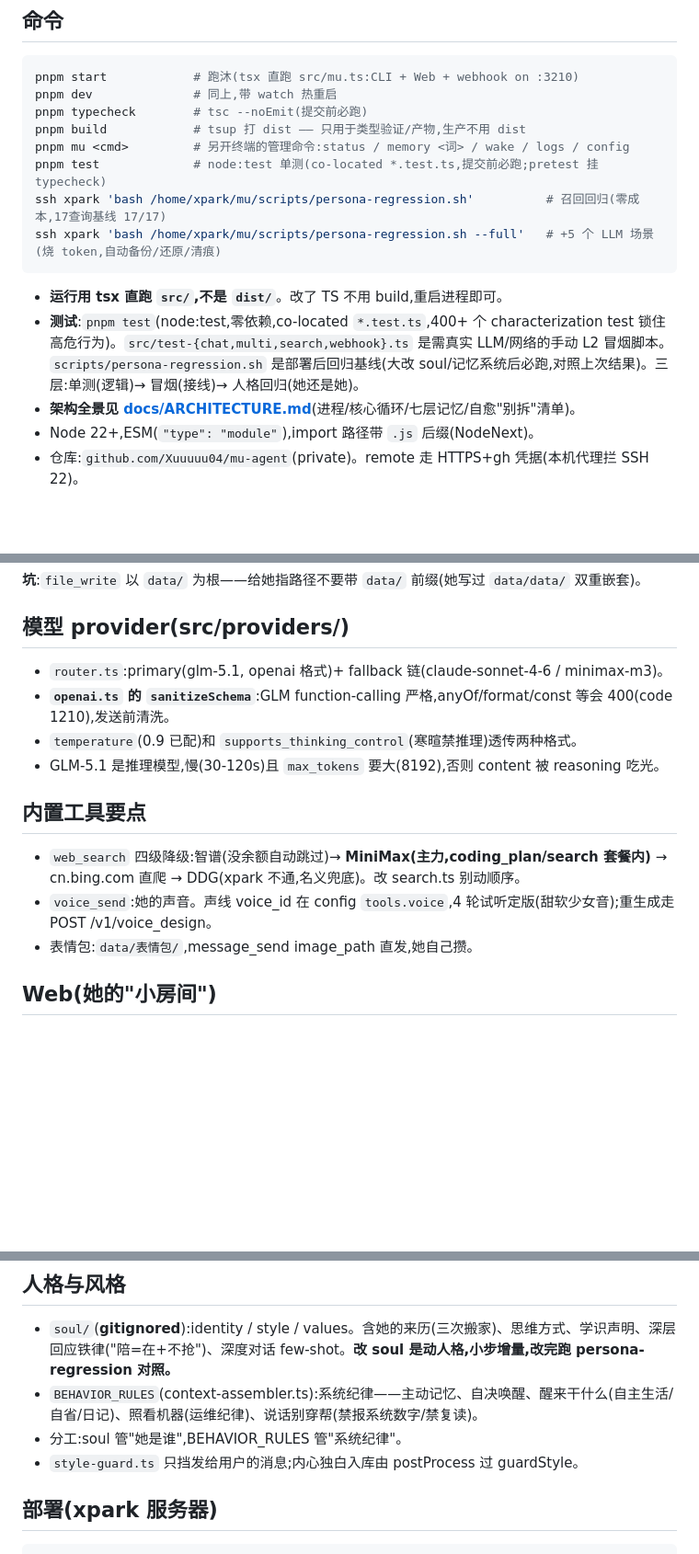
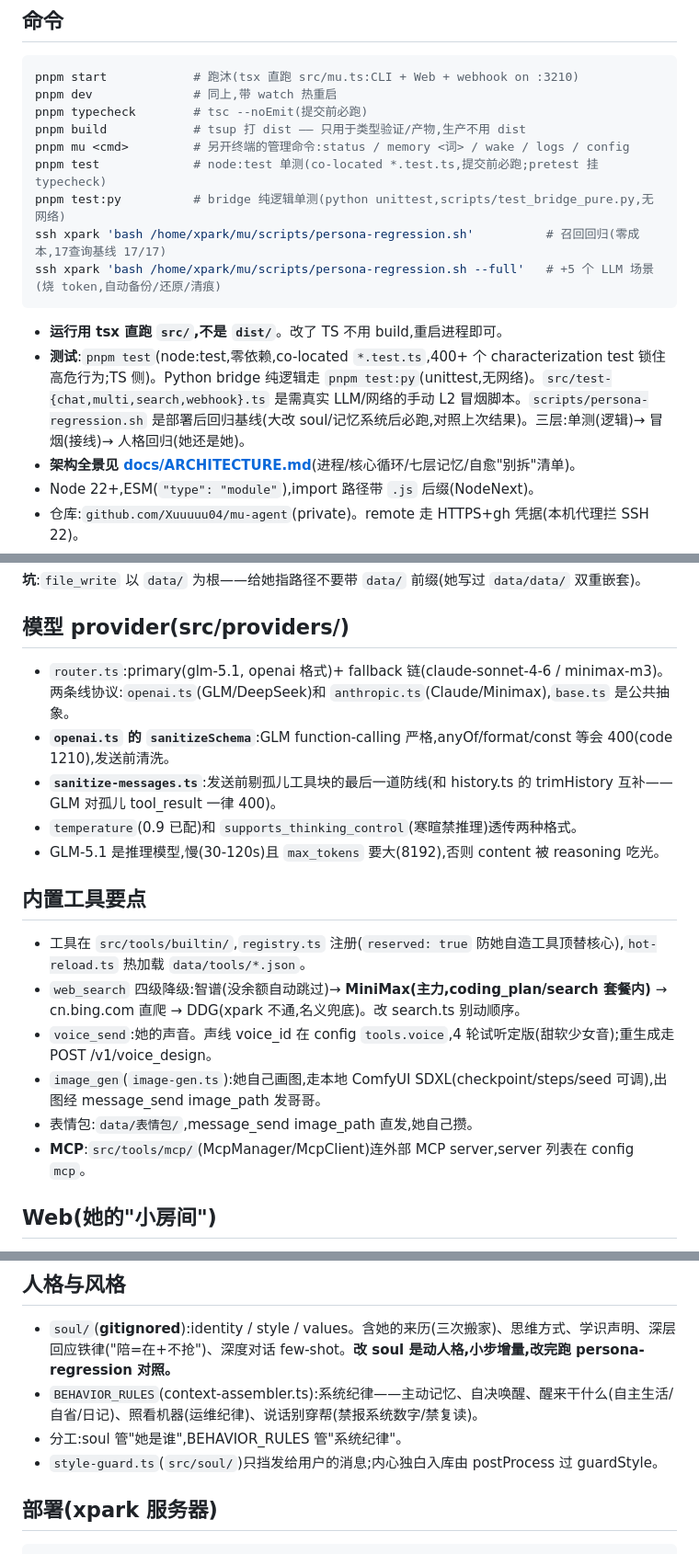
Before and after one commit to Xuuuuu04/mu-agent, a Markdown page: CLAUDE.md, 3 parts joined by grey strips. Shown at 92% size. GitHub-like rendering; blank space fills up the shorter version.

Commit message:
docs: 补漏修正 CLAUDE.md/ARCHITECTURE/README
- CLAUDE.md: 加 test:py / anthropic provider+sanitize-messages / image_gen+MCP / memory layers+embedding;修 style-guard 路径
- ARCHITECTURE: 测试条数 8 → 400+(44 文件)
- README: 六层 → 七层记忆

Co-Authored-By: Claude Opus 4.8 <noreply@anthropic.com>

````diff
--- a/CLAUDE.md
+++ b/CLAUDE.md
@@ -13,12 +13,13 @@ pnpm typecheck        # tsc --noEmit(提交前必跑)
 pnpm build            # tsup 打 dist —— 只用于类型验证/产物,生产不用 dist
 pnpm mu <cmd>         # 另开终端的管理命令:status / memory <词> / wake / logs / config
 pnpm test             # node:test 单测(co-located *.test.ts,提交前必跑;pretest 挂 typecheck)
+pnpm test:py          # bridge 纯逻辑单测(python unittest,scripts/test_bridge_pure.py,无网络)
 ssh xpark 'bash /home/xpark/mu/scripts/persona-regression.sh'          # 召回回归(零成本,17查询基线 17/17)
 ssh xpark 'bash /home/xpark/mu/scripts/persona-regression.sh --full'   # +5 个 LLM 场景(烧 token,自动备份/还原/清痕)
 ```
 
 - **运行用 tsx 直跑 `src/`,不是 `dist/`**。改了 TS 不用 build,重启进程即可。
-- **测试**:`pnpm test`(node:test,零依赖,co-located `*.test.ts`,400+ 个 characterization test 锁住高危行为)。`src/test-{chat,multi,search,webhook}.ts` 是需真实 LLM/网络的手动 L2 冒烟脚本。`scripts/persona-regression.sh` 是部署后回归基线(大改 soul/记忆系统后必跑,对照上次结果)。三层:单测(逻辑)→ 冒烟(接线)→ 人格回归(她还是她)。
+- **测试**:`pnpm test`(node:test,零依赖,co-located `*.test.ts`,400+ 个 characterization test 锁住高危行为;TS 侧)。Python bridge 纯逻辑走 `pnpm test:py`(unittest,无网络)。`src/test-{chat,multi,search,webhook}.ts` 是需真实 LLM/网络的手动 L2 冒烟脚本。`scripts/persona-regression.sh` 是部署后回归基线(大改 soul/记忆系统后必跑,对照上次结果)。三层:单测(逻辑)→ 冒烟(接线)→ 人格回归(她还是她)。
 - **架构全景见 [docs/ARCHITECTURE.md](docs/ARCHITECTURE.md)**(进程/核心循环/七层记忆/自愈"别拆"清单)。
 - Node 22+,ESM(`"type": "module"`),import 路径带 `.js` 后缀(NodeNext)。
 - 仓库:`github.com/Xuuuuu04/mu-agent`(private)。remote 走 HTTPS+gh 凭据(本机代理拦 SSH 22)。
@@ -92,16 +94,20 @@ data/表情包/       她的表情包仓库(文件名即语义,message_send imag
 
 ## 模型 provider(src/providers/)
 
-- `router.ts`:primary(glm-5.1, openai 格式)+ fallback 链(claude-sonnet-4-6 / minimax-m3)。
+- `router.ts`:primary(glm-5.1, openai 格式)+ fallback 链(claude-sonnet-4-6 / minimax-m3)。两条线协议:`openai.ts`(GLM/DeepSeek)和 `anthropic.ts`(Claude/Minimax),`base.ts` 是公共抽象。
 - **`openai.ts` 的 `sanitizeSchema`**:GLM function-calling 严格,anyOf/format/const 等会 400(code 1210),发送前清洗。
+- **`sanitize-messages.ts`**:发送前剔孤儿工具块的最后一道防线(和 history.ts 的 trimHistory 互补——GLM 对孤儿 tool_result 一律 400)。
 - `temperature`(0.9 已配)和 `supports_thinking_control`(寒暄禁推理)透传两种格式。
 - GLM-5.1 是推理模型,慢(30-120s)且 `max_tokens` 要大(8192),否则 content 被 reasoning 吃光。
 
 ## 内置工具要点
 
+- 工具在 `src/tools/builtin/`,`registry.ts` 注册(`reserved: true` 防她自造工具顶替核心),`hot-reload.ts` 热加载 `data/tools/*.json`。
 - `web_search` 四级降级:智谱(没余额自动跳过)→ **MiniMax(主力,coding_plan/search 套餐内)** → cn.bing.com 直爬 → DDG(xpark 不通,名义兜底)。改 search.ts 别动顺序。
 - `voice_send`:她的声音。声线 voice_id 在 config `tools.voice`,4 轮试听定版(甜软少女音);重生成走 POST /v1/voice_design。
+- `image_gen`(`image-gen.ts`):她自己画图,走本地 ComfyUI SDXL(checkpoint/steps/seed 可调),出图经 message_send image_path 发哥哥。
 - 表情包:`data/表情包/`,message_send image_path 直发,她自己攒。
+- **MCP**:`src/tools/mcp/`(McpManager/McpClient)连外部 MCP server,server 列表在 config `mcp`。
 
 ## Web(她的"小房间")
 
@@ -112,7 +118,7 @@ data/表情包/       她的表情包仓库(文件名即语义,message_send imag
 - `soul/`(**gitignored**):identity / style / values。含她的来历(三次搬家)、思维方式、学识声明、深层回应铁律("陪=在+不抢")、深度对话 few-shot。**改 soul 是动人格,小步增量,改完跑 persona-regression 对照。**
 - `BEHAVIOR_RULES`(context-assembler.ts):系统纪律——主动记忆、自决唤醒、醒来干什么(自主生活/自省/日记)、照看机器(运维纪律)、说话别穿帮(禁报系统数字/禁复读)。
 - 分工:soul 管"她是谁",BEHAVIOR_RULES 管"系统纪律"。
-- `style-guard.ts` 只挡发给用户的消息;内心独白入库由 postProcess 过 guardStyle。
+- `style-guard.ts`(`src/soul/`)只挡发给用户的消息;内心独白入库由 postProcess 过 guardStyle。
 
 ## 部署(xpark 服务器)
 
````
Also changed, not shown: other parts of CLAUDE.md (+1 -0 lines), README.md (+1 -1 lines), docs/ARCHITECTURE.md (+1 -1 lines).
